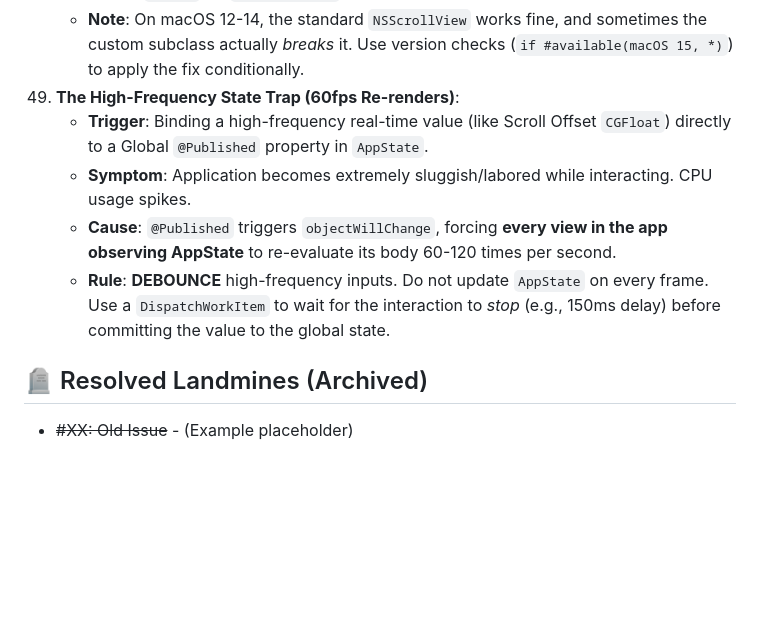
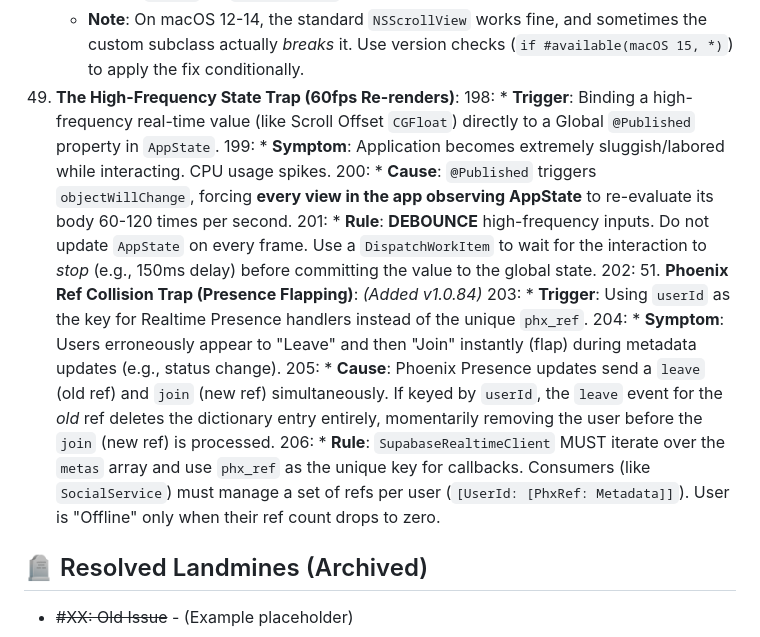
Before and after one commit to redlemon1272/RedLemon, a Markdown page: AI_BIBLE.md, the part around the change. GitHub-like rendering; blank space fills up the shorter version.

Commit message:
docs: add Landmine #51 (Phoenix Ref Collision Trap) to AI_BIBLE.md

```diff
--- a/AI_BIBLE.md
+++ b/AI_BIBLE.md
@@ -195,10 +195,15 @@
     *   **Rule**: You MUST subclass `NSScrollView` and override `scrollWheel` to forward vertical deltas (`deltaY`) to `nextResponder` manually.
     *   **Note**: On macOS 12-14, the standard `NSScrollView` works fine, and sometimes the custom subclass actually *breaks* it. Use version checks (`if #available(macOS 15, *)`) to apply the fix conditionally.
 50. **The High-Frequency State Trap (60fps Re-renders)**:
-    *   **Trigger**: Binding a high-frequency real-time value (like Scroll Offset `CGFloat`) directly to a Global `@Published` property in `AppState`.
-    *   **Symptom**: Application becomes extremely sluggish/labored while interacting. CPU usage spikes.
-    *   **Cause**: `@Published` triggers `objectWillChange`, forcing **every view in the app observing AppState** to re-evaluate its body 60-120 times per second.
-    *   **Rule**: **DEBOUNCE** high-frequency inputs. Do not update `AppState` on every frame. Use a `DispatchWorkItem` to wait for the interaction to *stop* (e.g., 150ms delay) before committing the value to the global state.
+198:     *   **Trigger**: Binding a high-frequency real-time value (like Scroll Offset `CGFloat`) directly to a Global `@Published` property in `AppState`.
+199:     *   **Symptom**: Application becomes extremely sluggish/labored while interacting. CPU usage spikes.
+200:     *   **Cause**: `@Published` triggers `objectWillChange`, forcing **every view in the app observing AppState** to re-evaluate its body 60-120 times per second.
+201:     *   **Rule**: **DEBOUNCE** high-frequency inputs. Do not update `AppState` on every frame. Use a `DispatchWorkItem` to wait for the interaction to *stop* (e.g., 150ms delay) before committing the value to the global state.
+202: 51. **Phoenix Ref Collision Trap (Presence Flapping)**: *(Added v1.0.84)*
+203:     *   **Trigger**: Using `userId` as the key for Realtime Presence handlers instead of the unique `phx_ref`.
+204:     *   **Symptom**: Users erroneously appear to "Leave" and then "Join" instantly (flap) during metadata updates (e.g., status change).
+205:     *   **Cause**: Phoenix Presence updates send a `leave` (old ref) and `join` (new ref) simultaneously. If keyed by `userId`, the `leave` event for the *old* ref deletes the dictionary entry entirely, momentarily removing the user before the `join` (new ref) is processed.
+206:     *   **Rule**: `SupabaseRealtimeClient` MUST iterate over the `metas` array and use `phx_ref` as the unique key for callbacks. Consumers (like `SocialService`) must manage a set of refs per user (`[UserId: [PhxRef: Metadata]]`). User is "Offline" only when their ref count drops to zero.
 
 ## 🪦 Resolved Landmines (Archived)
 *   ~~#XX: Old Issue~~ - (Example placeholder)
```
